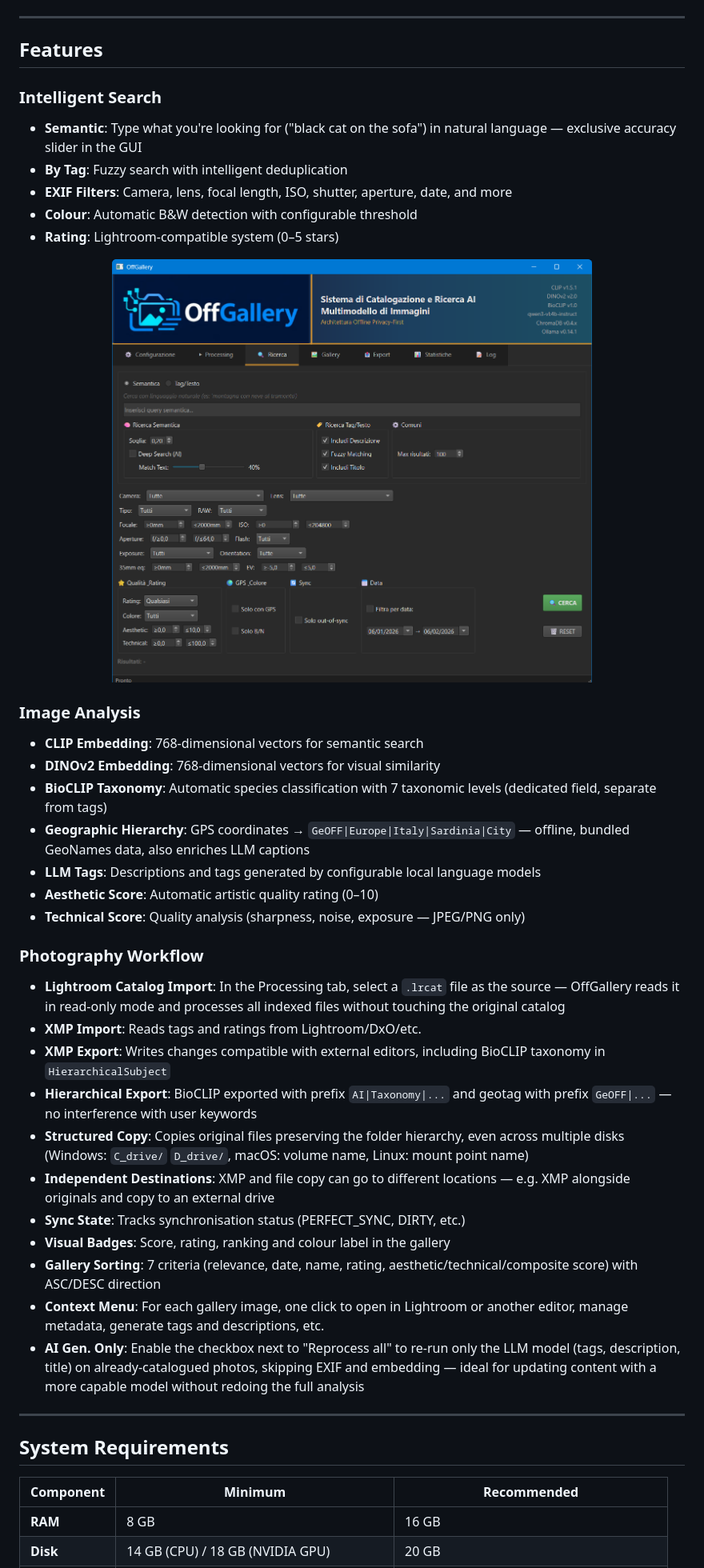
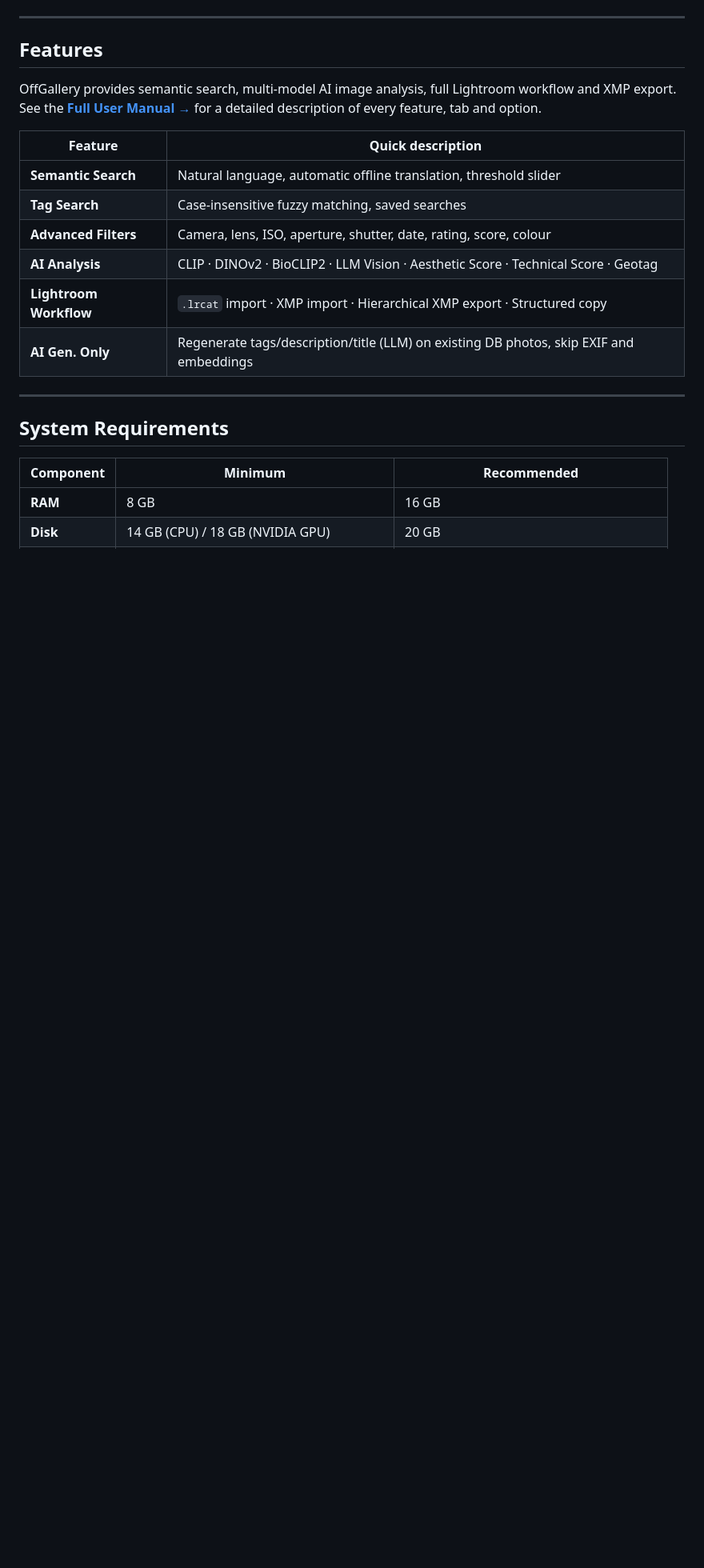
Before and after one commit to HEGOM61ita/OffGallery, a Markdown page: README.md, the part around one of its changes. Shown at 80% size. GitHub-like rendering; blank space fills up the shorter version.

```diff
--- a/README.md
+++ b/README.md
@@ -507,41 +467,16 @@ All components run locally, completely offline:
 
 ## Features
 
-### Intelligent Search
+OffGallery provides semantic search, multi-model AI image analysis, full Lightroom workflow and XMP export. See the **[Full User Manual →](docs/USER_MANUAL_EN.html)** for a detailed description of every feature, tab and option.
 
-- **Semantic**: Type what you're looking for ("black cat on the sofa") in natural language — exclusive accuracy slider in the GUI
-- **By Tag**: Fuzzy search with intelligent deduplication
-- **EXIF Filters**: Camera, lens, focal length, ISO, shutter, aperture, date, and more
-- **Colour**: Automatic B&W detection with configurable threshold
-- **Rating**: Lightroom-compatible system (0–5 stars)
-
-<p align="center">
-  <img src="assets/search_panel.png" alt="OffGallery Search Panel" width="600"/>
-</p>
-
-### Image Analysis
-
-- **CLIP Embedding**: 768-dimensional vectors for semantic search
-- **DINOv2 Embedding**: 768-dimensional vectors for visual similarity
-- **BioCLIP Taxonomy**: Automatic species classification with 7 taxonomic levels (dedicated field, separate from tags)
-- **Geographic Hierarchy**: GPS coordinates → `GeOFF|Europe|Italy|Sardinia|City` — offline, bundled GeoNames data, also enriches LLM captions
-- **LLM Tags**: Descriptions and tags generated by configurable local language models
-- **Aesthetic Score**: Automatic artistic quality rating (0–10)
-- **Technical Score**: Quality analysis (sharpness, noise, exposure — JPEG/PNG only)
-
-### Photography Workflow
-
-- **Lightroom Catalog Import**: In the Processing tab, select a `.lrcat` file as the source — OffGallery reads it in read-only mode and processes all indexed files without touching the original catalog
-- **XMP Import**: Reads tags and ratings from Lightroom/DxO/etc.
-- **XMP Export**: Writes changes compatible with external editors, including BioCLIP taxonomy in `HierarchicalSubject`
-- **Hierarchical Export**: BioCLIP exported with prefix `AI|Taxonomy|...` and geotag with prefix `GeOFF|...` — no interference with user keywords
-- **Structured Copy**: Copies original files preserving the folder hierarchy, even across multiple disks (Windows: `C_drive/` `D_drive/`, macOS: volume name, Linux: mount point name)
-- **Independent Destinations**: XMP and file copy can go to different locations — e.g. XMP alongside originals and copy to an external drive
-- **Sync State**: Tracks synchronisation status (PERFECT_SYNC, DIRTY, etc.)
-- **Visual Badges**: Score, rating, ranking and colour label in the gallery
-- **Gallery Sorting**: 7 criteria (relevance, date, name, rating, aesthetic/technical/composite score) with ASC/DESC direction
-- **Context Menu**: For each gallery image, one click to open in Lightroom or another editor, manage metadata, generate tags and descriptions, etc.
-- **AI Gen. Only**: Enable the checkbox next to "Reprocess all" to re-run only the LLM model (tags, description, title) on already-catalogued photos, skipping EXIF and embedding — ideal for updating content with a more capable model without redoing the full analysis
+| Feature | Quick description |
+|---------|-------------------|
+| **Semantic Search** | Natural language, automatic offline translation, threshold slider |
+| **Tag Search** | Case-insensitive fuzzy matching, saved searches |
+| **Advanced Filters** | Camera, lens, ISO, aperture, shutter, date, rating, score, colour |
+| **AI Analysis** | CLIP · DINOv2 · BioCLIP2 · LLM Vision · Aesthetic Score · Technical Score · Geotag |
+| **Lightroom Workflow** | `.lrcat` import · XMP import · Hierarchical XMP export · Structured copy |
+| **AI Gen. Only** | Regenerate tags/description/title (LLM) on existing DB photos, skip EXIF and embeddings |
 
 ---
 
```
Also changed, not shown: other parts of README.md (+18 -71 lines), assets/Int_gallery.png (added), assets/Int_search.png (added), assets/Int_stat.png (added), 4 other files.
